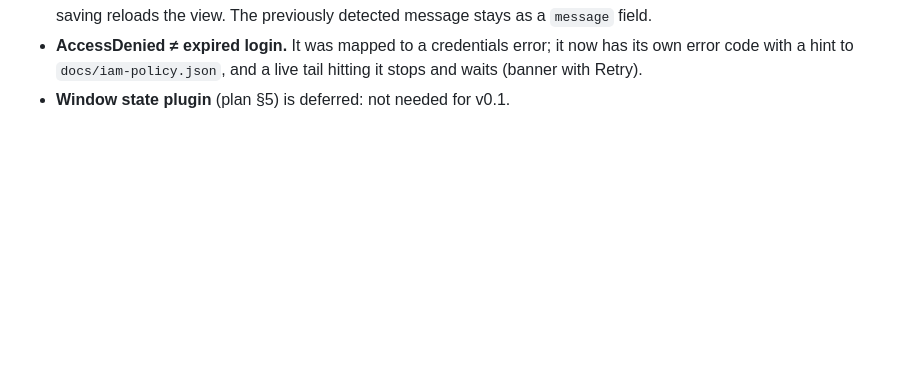
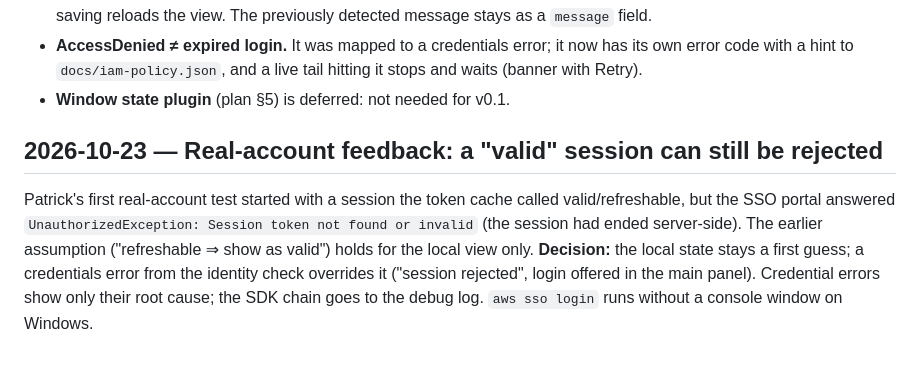
Before and after one commit to Clon1998/contrail, a Markdown page: docs/decisions.md, the part around the change. Drawn GitHub-style; blank space fills up the shorter version.

Commit message:
docs: record that a locally valid SSO session can be rejected
Co-Authored-By: Claude Opus 5.5 <noreply@anthropic.com>

```diff
--- a/docs/decisions.md
+++ b/docs/decisions.md
@@ -163,3 +163,12 @@ resumed (e.g. after logging in).
 - **AccessDenied ≠ expired login.** It was mapped to a credentials error; it now has its own error code with a
   hint to `docs/iam-policy.json`, and a live tail hitting it stops and waits (banner with Retry).
 - **Window state plugin** (plan §5) is deferred: not needed for v0.1.
+
+## 2026-10-23 — Real-account feedback: a "valid" session can still be rejected
+
+Patrick's first real-account test started with a session the token cache called valid/refreshable, but the SSO
+portal answered `UnauthorizedException: Session token not found or invalid` (the session had ended server-side).
+The earlier assumption ("refreshable ⇒ show as valid") holds for the local view only. **Decision:** the local
+state stays a first guess; a credentials error from the identity check overrides it ("session rejected", login
+offered in the main panel). Credential errors show only their root cause; the SDK chain goes to the debug log.
+`aws sso login` runs without a console window on Windows.
```
